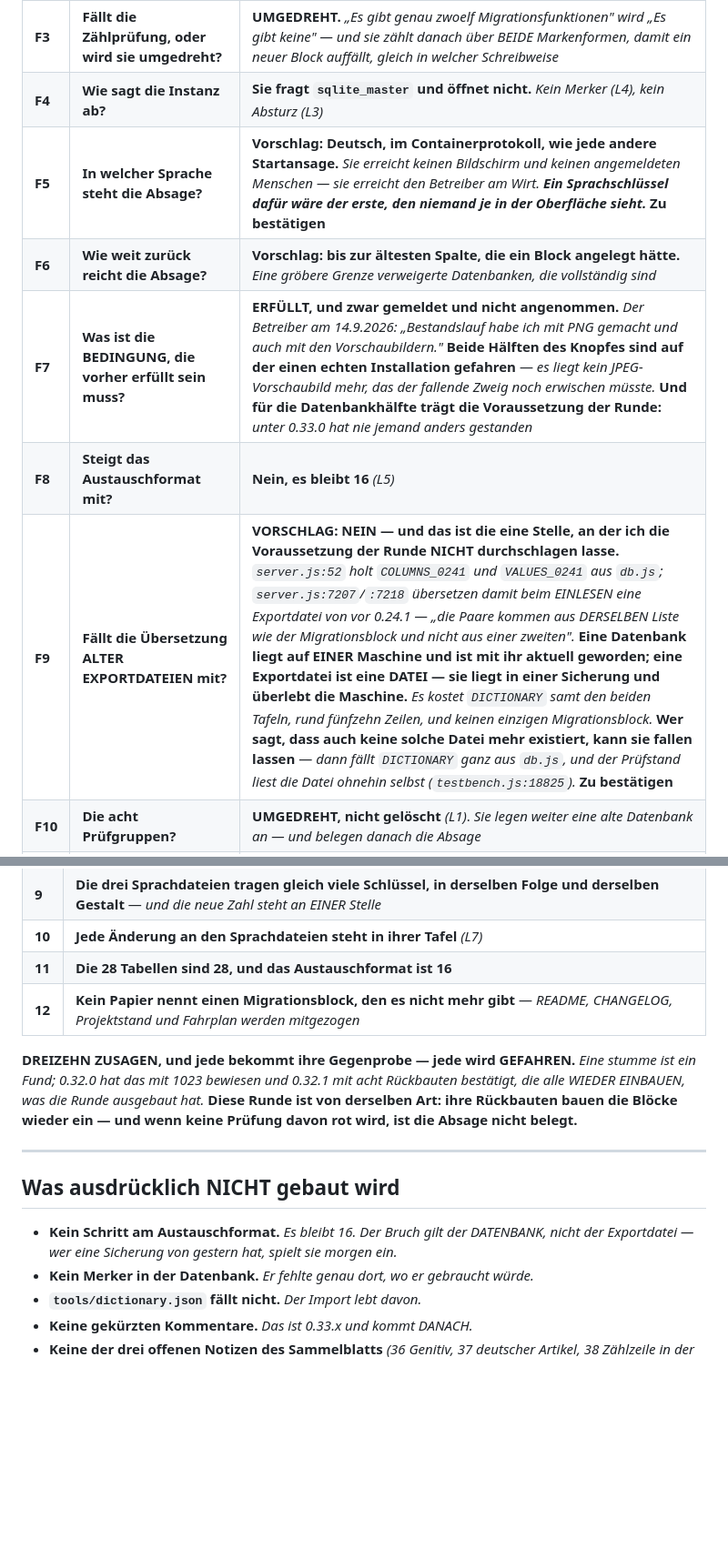
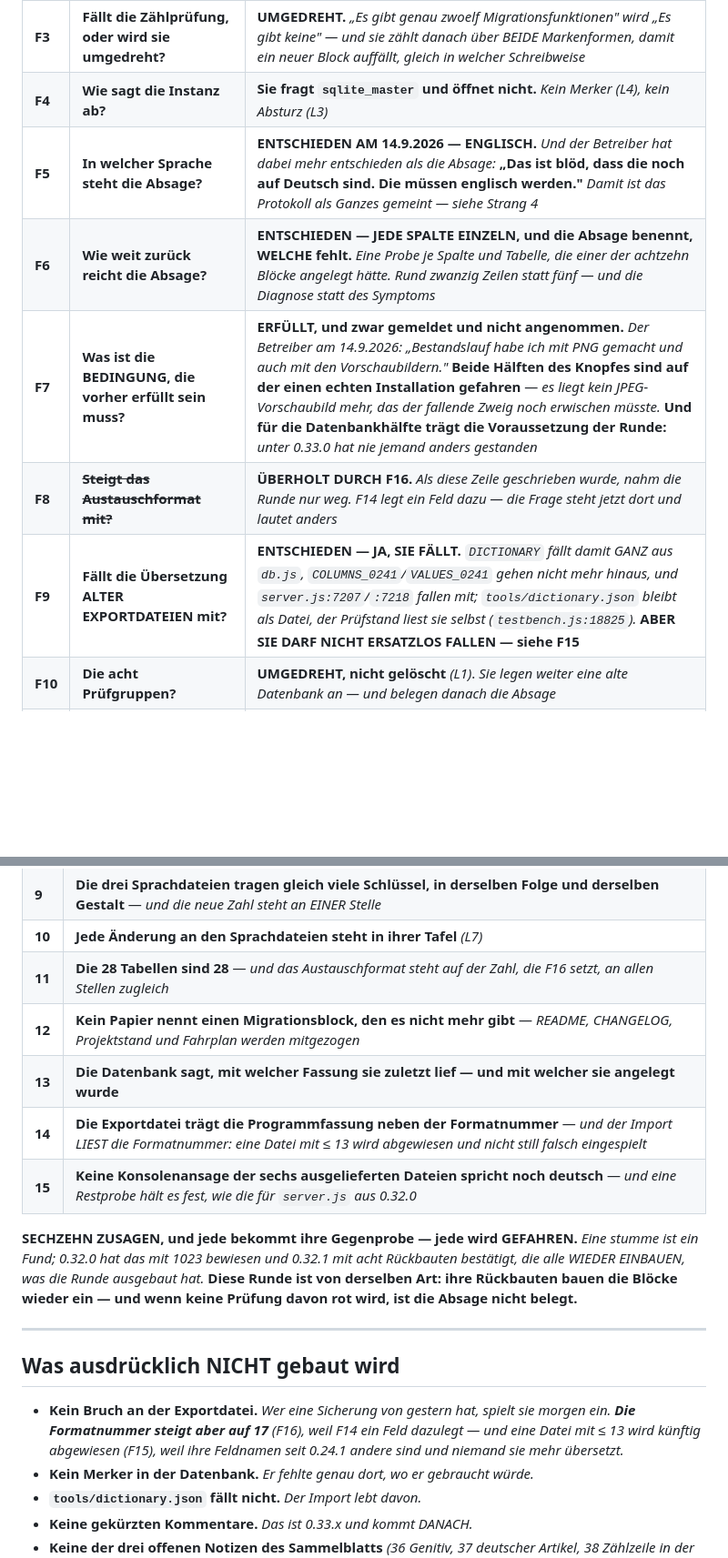
Before and after one commit to fardem/kriterion-dev, a Markdown page: Doku/Auftrag_0.33.0.md, 2 parts joined by grey strips. Shown at 91% size. Drawn GitHub-style; blank space fills up the shorter version.

```diff
--- a/Doku/Auftrag_0.33.0.md
+++ b/Doku/Auftrag_0.33.0.md
@@ -302,11 +346,11 @@ fehlt oder eine andere Fassung nennt.* **Zu entscheiden ist F14.**
 | **F2** | **Fallen die sechs Blöcke der 0.24er Sprachrunde mit?** | **ENTSCHIEDEN AM 14.9.2026 — JA, alle achtzehn.** *Der Betreiber: „alles was für die Migration von den Zwischenschritten notwendig war, kann weg."* **Damit fallen 928 von 2146 Zeilen aus `db.js`** — *die sechs vor `db.exec(SCHEMA)` und die zwölf dahinter, und die Grenze selbst fällt mit* |
 | **F3** | **Fällt die Zählprüfung, oder wird sie umgedreht?** | **UMGEDREHT.** *„Es gibt genau zwoelf Migrationsfunktionen" wird „Es gibt keine" — und sie zählt danach über BEIDE Markenformen, damit ein neuer Block auffällt, gleich in welcher Schreibweise* |
 | **F4** | **Wie sagt die Instanz ab?** | **Sie fragt `sqlite_master` und öffnet nicht.** *Kein Merker (L4), kein Absturz (L3)* |
-| **F5** | **In welcher Sprache steht die Absage?** | **Vorschlag: Deutsch, im Containerprotokoll, wie jede andere Startansage.** *Sie erreicht keinen Bildschirm und keinen angemeldeten Menschen — sie erreicht den Betreiber am Wirt. **Ein Sprachschlüssel dafür wäre der erste, den niemand je in der Oberfläche sieht.*** **Zu bestätigen** |
-| **F6** | **Wie weit zurück reicht die Absage?** | **Vorschlag: bis zur ältesten Spalte, die ein Block angelegt hätte.** *Eine gröbere Grenze verweigerte Datenbanken, die vollständig sind* |
+| **F5** | **In welcher Sprache steht die Absage?** | **ENTSCHIEDEN AM 14.9.2026 — ENGLISCH.** *Und der Betreiber hat dabei mehr entschieden als die Absage:* **„Das ist blöd, dass die noch auf Deutsch sind. Die müssen englisch werden."** *Damit ist das Protokoll als Ganzes gemeint — siehe Strang 4* |
+| **F6** | **Wie weit zurück reicht die Absage?** | **ENTSCHIEDEN — JEDE SPALTE EINZELN, und die Absage benennt, WELCHE fehlt.** *Eine Probe je Spalte und Tabelle, die einer der achtzehn Blöcke angelegt hätte. Rund zwanzig Zeilen statt fünf — und die Diagnose statt des Symptoms* |
 | **F7** | **Was ist die BEDINGUNG, die vorher erfüllt sein muss?** | **ERFÜLLT, und zwar gemeldet und nicht angenommen.** *Der Betreiber am 14.9.2026: „Bestandslauf habe ich mit PNG gemacht und auch mit den Vorschaubildern."* **Beide Hälften des Knopfes sind auf der einen echten Installation gefahren** — *es liegt kein JPEG-Vorschaubild mehr, das der fallende Zweig noch erwischen müsste.* **Und für die Datenbankhälfte trägt die Voraussetzung der Runde:** *unter 0.33.0 hat nie jemand anders gestanden* |
-| **F8** | **Steigt das Austauschformat mit?** | **Nein, es bleibt 16** *(L5)* |
-| **F9** | **Fällt die Übersetzung ALTER EXPORTDATEIEN mit?** | **VORSCHLAG: NEIN — und das ist die eine Stelle, an der ich die Voraussetzung der Runde NICHT durchschlagen lasse.** *`server.js:52` holt `COLUMNS_0241` und `VALUES_0241` aus `db.js`; `server.js:7207`/`:7218` übersetzen damit beim EINLESEN eine Exportdatei von vor 0.24.1 — „die Paare kommen aus DERSELBEN Liste wie der Migrationsblock und nicht aus einer zweiten".* **Eine Datenbank liegt auf EINER Maschine und ist mit ihr aktuell geworden; eine Exportdatei ist eine DATEI — sie liegt in einer Sicherung und überlebt die Maschine.** *Es kostet `DICTIONARY` samt den beiden Tafeln, rund fünfzehn Zeilen, und keinen einzigen Migrationsblock.* **Wer sagt, dass auch keine solche Datei mehr existiert, kann sie fallen lassen** — *dann fällt `DICTIONARY` ganz aus `db.js`, und der Prüfstand liest die Datei ohnehin selbst (`testbench.js:18825`).* **Zu bestätigen** |
+| **F8** | ~~**Steigt das Austauschformat mit?**~~ | **ÜBERHOLT DURCH F16.** *Als diese Zeile geschrieben wurde, nahm die Runde nur weg. F14 legt ein Feld dazu — die Frage steht jetzt dort und lautet anders* |
+| **F9** | **Fällt die Übersetzung ALTER EXPORTDATEIEN mit?** | **ENTSCHIEDEN — JA, SIE FÄLLT.** *`DICTIONARY` fällt damit GANZ aus `db.js`, `COLUMNS_0241`/`VALUES_0241` gehen nicht mehr hinaus, und `server.js:7207`/`:7218` fallen mit; `tools/dictionary.json` bleibt als Datei, der Prüfstand liest sie selbst (`testbench.js:18825`).* **ABER SIE DARF NICHT ERSATZLOS FALLEN — siehe F15** |
 | **F10** | **Die acht Prüfgruppen?** | **UMGEDREHT, nicht gelöscht** *(L1)*. *Sie legen weiter eine alte Datenbank an — und belegen danach die Absage* |
 | **F11** | **Die acht Rückbauten auf Migrationszeilen?** | **Sie werden auf die Absage umgehängt.** *Wer sie stilllegt, muss eine Prüfung rot machen — sonst ist die Absage nicht belegt* |
 | **F12** | **Kommt 0.33.x (Kommentare kürzen) mit?** | **Nein, und der Grund steht im Fahrplan:** *diese Runde löscht ganze Blöcke samt ihren Kommentaren. **Wer vorher schneidet, schneidet zweimal*** |
@@ -344,10 +392,13 @@ fehlt oder eine andere Fassung nennt.* **Zu entscheiden ist F14.**
 | **8** | **Die erste Hälfte des Knopfes tut, was sie tat** — *Originale werden weiter umgestellt* |
 | **9** | **Die drei Sprachdateien tragen gleich viele Schlüssel, in derselben Folge und derselben Gestalt** — *und die neue Zahl steht an EINER Stelle* |
 | **10** | **Jede Änderung an den Sprachdateien steht in ihrer Tafel** *(L7)* |
-| **11** | **Die 28 Tabellen sind 28, und das Austauschformat ist 16** |
+| **11** | **Die 28 Tabellen sind 28** — *und das Austauschformat steht auf der Zahl, die F16 setzt, an allen Stellen zugleich* |
 | **12** | **Kein Papier nennt einen Migrationsblock, den es nicht mehr gibt** — *README, CHANGELOG, Projektstand und Fahrplan werden mitgezogen* |
+| **13** | **Die Datenbank sagt, mit welcher Fassung sie zuletzt lief — und mit welcher sie angelegt wurde** |
+| **14** | **Die Exportdatei trägt die Programmfassung neben der Formatnummer** — *und der Import LIEST die Formatnummer: eine Datei mit ≤ 13 wird abgewiesen und nicht still falsch eingespielt* |
+| **15** | **Keine Konsolenansage der sechs ausgelieferten Dateien spricht noch deutsch** — *und eine Restprobe hält es fest, wie die für `server.js` aus 0.32.0* |
 
-**DREIZEHN ZUSAGEN, und jede bekommt ihre Gegenprobe — jede wird GEFAHREN.**
+**SECHZEHN ZUSAGEN, und jede bekommt ihre Gegenprobe — jede wird GEFAHREN.**
 *Eine stumme ist ein Fund; 0.32.0 hat das mit 1023 bewiesen und 0.32.1 mit acht
 Rückbauten bestätigt, die alle WIEDER EINBAUEN, was die Runde ausgebaut hat.*
 **Diese Runde ist von derselben Art: ihre Rückbauten bauen die Blöcke wieder
@@ -357,7 +408,7 @@ ein — und wenn keine Prüfung davon rot wird, ist die Absage nicht belegt.**
 
 ## Was ausdrücklich NICHT gebaut wird
 
-- **Kein Schritt am Austauschformat.** *Es bleibt 16. Der Bruch gilt der DATENBANK, nicht der Exportdatei — wer eine Sicherung von gestern hat, spielt sie morgen ein.*
+- **Kein Bruch an der Exportdatei.** *Wer eine Sicherung von gestern hat, spielt sie morgen ein. **Die Formatnummer steigt aber auf 17** (F16), weil F14 ein Feld dazulegt — und eine Datei mit ≤ 13 wird künftig abgewiesen (F15), weil ihre Feldnamen seit 0.24.1 andere sind und niemand sie mehr übersetzt.*
 - **Kein Merker in der Datenbank.** *Er fehlte genau dort, wo er gebraucht würde.*
 - **`tools/dictionary.json` fällt nicht.** *Der Import lebt davon.*
 - **Keine gekürzten Kommentare.** *Das ist 0.33.x und kommt DANACH.*
```
Also changed, not shown: other parts of Doku/Auftrag_0.33.0.md (+54 -6 lines).
